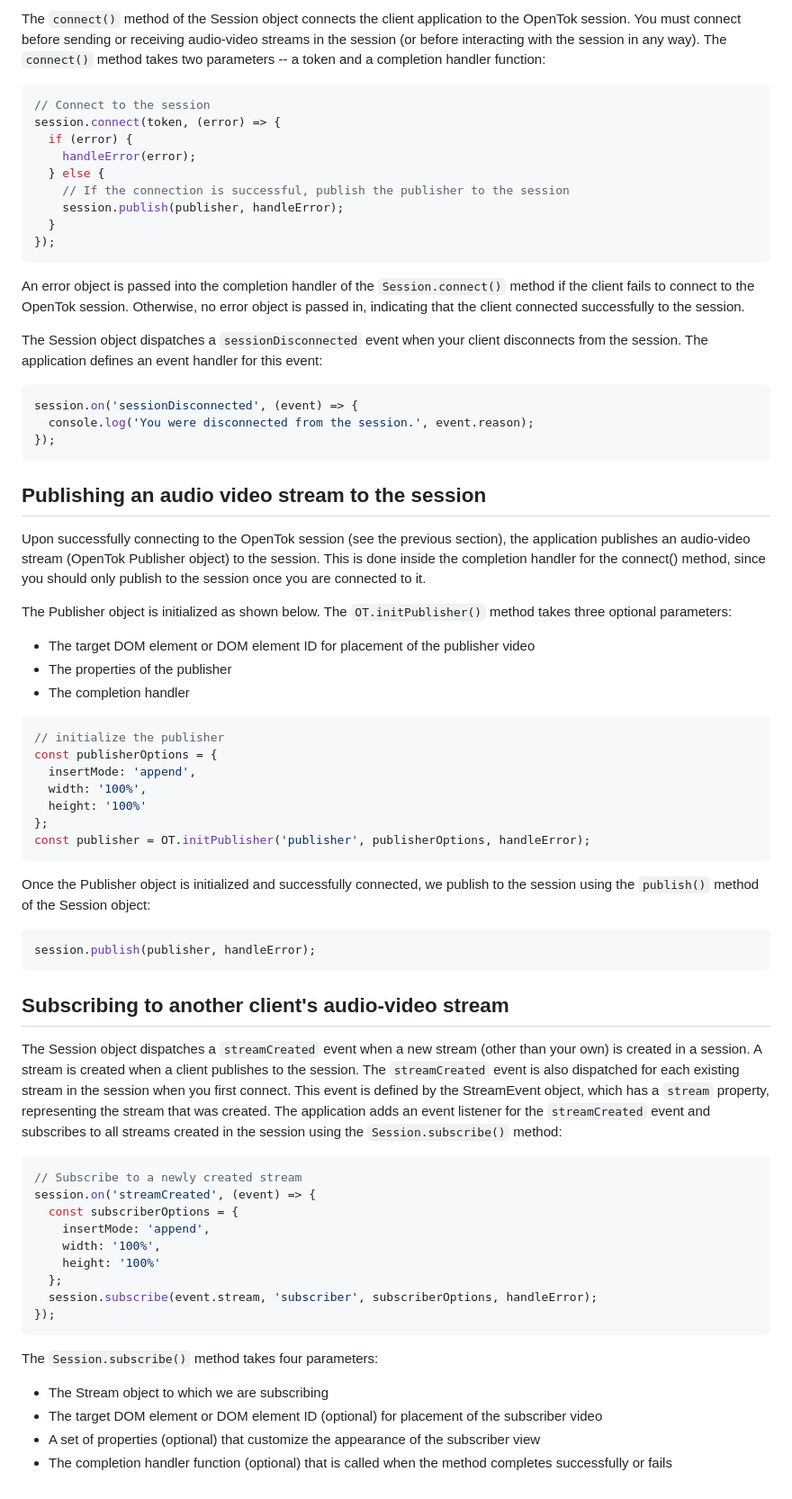
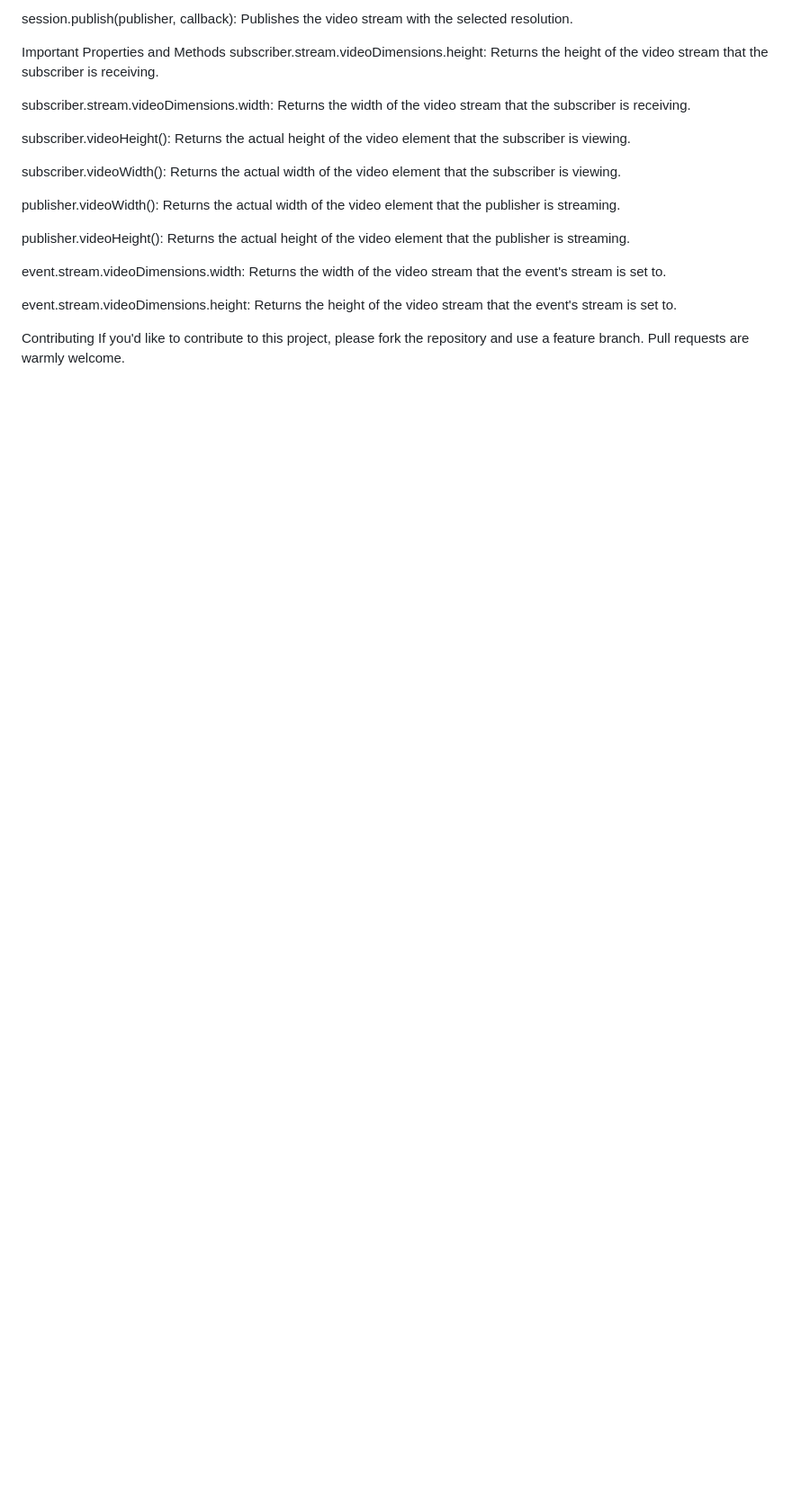
Before and after one commit to video-ot-samples/JSResolutionProject, a Markdown page: README.md, the part around one of its changes. Shown at 90% size. Drawn GitHub-style; blank space fills up the shorter version.

````diff
--- a/README.md
+++ b/README.md
@@ -100,90 +65,22 @@ initializes and returns an OpenTok Session object.
 
-The `connect()` method of the Session object connects the client application to the OpenTok
-session. You must connect before sending or receiving audio-video streams in the session (or before
-interacting with the session in any way). The `connect()` method takes two parameters -- a token
-and a completion handler function:
+session.publish(publisher, callback): Publishes the video stream with the selected resolution.
 
-```javascript
-// Connect to the session
-session.connect(token, (error) => {
-  if (error) {
-    handleError(error);
-  } else {
-    // If the connection is successful, publish the publisher to the session
-    session.publish(publisher, handleError);
-  }
-});
-```
+Important Properties and Methods
+subscriber.stream.videoDimensions.height: Returns the height of the video stream that the subscriber is receiving.
 
-An error object is passed into the completion handler of the `Session.connect()` method if the
-client fails to connect to the OpenTok session. Otherwise, no error object is passed in, indicating
-that the client connected successfully to the session.
+subscriber.stream.videoDimensions.width: Returns the width of the video stream that the subscriber is receiving.
 
-The Session object dispatches a `sessionDisconnected` event when your client disconnects from the
-session. The application defines an event handler for this event:
+subscriber.videoHeight(): Returns the actual height of the video element that the subscriber is viewing.
 
-```javascript
-session.on('sessionDisconnected', (event) => {
-  console.log('You were disconnected from the session.', event.reason);
-});
-```
+subscriber.videoWidth(): Returns the actual width of the video element that the subscriber is viewing.
 
-## Publishing an audio video stream to the session
+publisher.videoWidth(): Returns the actual width of the video element that the publisher is streaming.
 
-Upon successfully connecting to the OpenTok session (see the previous section), the application publishes an
-audio-video stream (OpenTok Publisher object) to the session. This is done inside the completion handler for the
-connect() method, since you should only publish to the session once you are connected to it.
+publisher.videoHeight(): Returns the actual height of the video element that the publisher is streaming.
 
-The Publisher object is initialized as shown below. The `OT.initPublisher()` method takes three
-optional parameters:
+event.stream.videoDimensions.width: Returns the width of the video stream that the event's stream is set to.
 
-* The target DOM element or DOM element ID for placement of the publisher video
-* The properties of the publisher
-* The completion handler
+event.stream.videoDimensions.height: Returns the height of the video stream that the event's stream is set to.
 
-```javascript
-// initialize the publisher
-const publisherOptions = {
-  insertMode: 'append',
-  width: '100%',
-  height: '100%'
-};
-const publisher = OT.initPublisher('publisher', publisherOptions, handleError);
-```
-
-Once the Publisher object is initialized and successfully connected, we publish to the session using the `publish()`
-method of the Session object:
-
-```javascript
-session.publish(publisher, handleError);
-```
-
-## Subscribing to another client's audio-video stream
-
-The Session object dispatches a `streamCreated` event when a new stream (other than your own) is
-created in a session. A stream is created when a client publishes to the session. The
-`streamCreated` event is also dispatched for each existing stream in the session when you first
-connect. This event is defined by the StreamEvent object, which has a `stream` property,
-representing the stream that was created. The application adds an event listener for the
-`streamCreated` event and subscribes to all streams created in the session using the
-`Session.subscribe()` method:
-
-```javascript
-// Subscribe to a newly created stream
-session.on('streamCreated', (event) => {
-  const subscriberOptions = {
-    insertMode: 'append',
-    width: '100%',
-    height: '100%'
-  };
-  session.subscribe(event.stream, 'subscriber', subscriberOptions, handleError);
-});
-```
-
-The `Session.subscribe()` method takes four parameters:
-
-* The Stream object to which we are subscribing
-* The target DOM element or DOM element ID (optional) for placement of the subscriber video
-* A set of properties (optional) that customize the appearance of the subscriber view
-* The completion handler function (optional) that is called when the method completes
-  successfully or fails
+Contributing
+If you'd like to contribute to this project, please fork the repository and use a feature branch. Pull requests are warmly welcome.
````
Also changed, not shown: other parts of README.md (+41 -76 lines).
